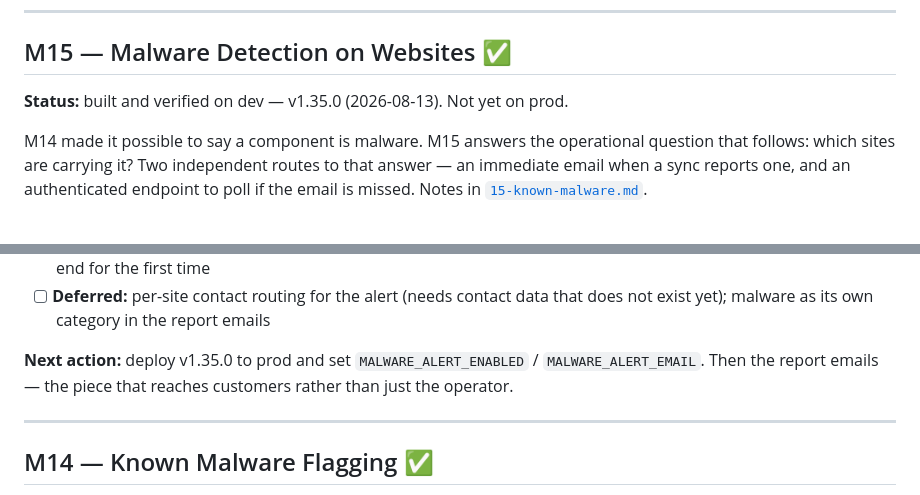
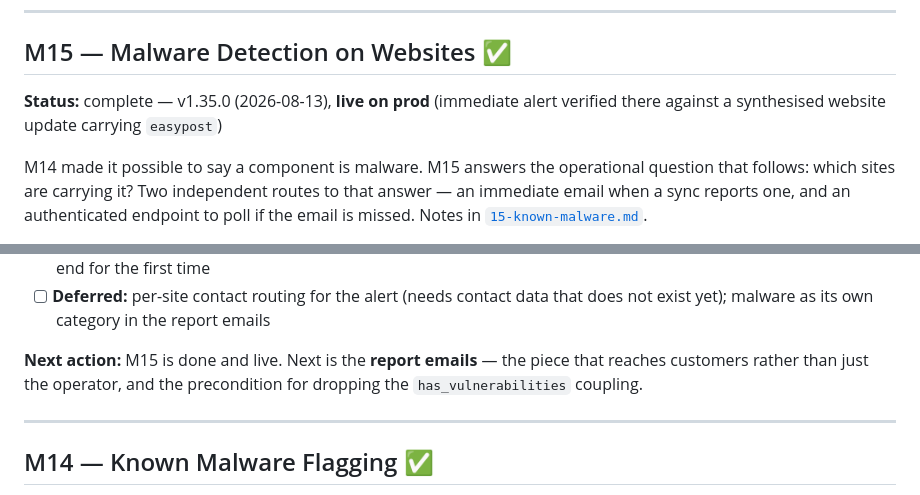
Before and after one commit to headwalluk/vulnz, a Markdown page: dev-notes/00-project-tracker.md, 2 parts joined by grey strips. Drawn GitHub-style.

Commit message:
[M15] docs: record the production deployment

```diff
--- a/dev-notes/00-project-tracker.md
+++ b/dev-notes/00-project-tracker.md
@@ -19,7 +19,7 @@ Completed milestones M1–M6 have been archived to [`archive/00-project-tracker-
 
 ## M15 — Malware Detection on Websites ✅
 
-**Status:** built and verified on dev — v1.35.0 (2026-08-13). Not yet on prod.
+**Status:** complete — v1.35.0 (2026-08-13), **live on prod** (immediate alert verified there against a synthesised website update carrying `easypost`)
 
 M14 made it possible to say a component is malware. M15 answers the operational question that follows: which sites are carrying it? Two independent routes to that answer — an immediate email when a sync reports one, and an authenticated endpoint to poll if the email is missed. Notes in [`15-known-malware.md`](15-known-malware.md#8-m15--detection-on-websites-v1350).
 
@@ -31,7 +31,7 @@ M14 made it possible to say a component is malware. M15 answers the operational
 - [x] **M15.6** — `component_changes` added to the SQLite test schema, making the website update path testable end to end for the first time
 - [ ] **Deferred:** per-site contact routing for the alert (needs contact data that does not exist yet); malware as its own category in the report emails
 
-**Next action:** deploy v1.35.0 to prod and set `MALWARE_ALERT_ENABLED` / `MALWARE_ALERT_EMAIL`. Then the report emails — the piece that reaches customers rather than just the operator.
+**Next action:** M15 is done and live. Next is the **report emails** — the piece that reaches customers rather than just the operator, and the precondition for dropping the `has_vulnerabilities` coupling.
 
 ---
 
```
Also changed, not shown: dev-notes/15-known-malware.md (+2 -0 lines).
